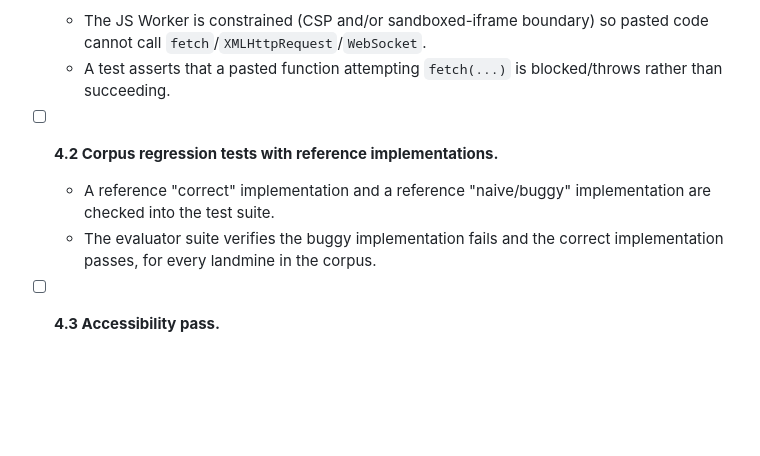
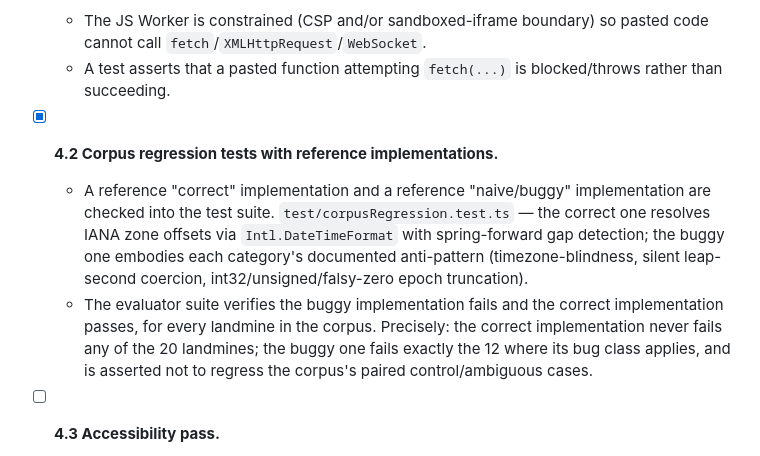
Before and after one commit to ctkrug/chronofuzz, a Markdown page: docs/BACKLOG.md, the part around the change. Rendered like a GitHub page; blank space fills up the shorter version.

Commit message:
docs(backlog): mark story 4.2 (corpus regression tests) complete

```diff
--- a/docs/BACKLOG.md
+++ b/docs/BACKLOG.md
@@ -92,11 +92,16 @@ land before anything else — see `docs/VISION.md`.
   - A test asserts that a pasted function attempting `fetch(...)` is blocked/throws rather than
     succeeding.
 
-- [ ] **4.2 Corpus regression tests with reference implementations.**
+- [x] **4.2 Corpus regression tests with reference implementations.**
   - A reference "correct" implementation and a reference "naive/buggy" implementation are
-    checked into the test suite.
+    checked into the test suite. `test/corpusRegression.test.ts` — the correct one resolves IANA
+    zone offsets via `Intl.DateTimeFormat` with spring-forward gap detection; the buggy one
+    embodies each category's documented anti-pattern (timezone-blindness, silent leap-second
+    coercion, int32/unsigned/falsy-zero epoch truncation).
   - The evaluator suite verifies the buggy implementation fails and the correct implementation
-    passes, for every landmine in the corpus.
+    passes, for every landmine in the corpus. Precisely: the correct implementation never fails
+    any of the 20 landmines; the buggy one fails exactly the 12 where its bug class applies, and
+    is asserted not to regress the corpus's paired control/ambiguous cases.
 
 - [ ] **4.3 Accessibility pass.**
   - All interactive elements are reachable and operable via keyboard alone (sane tab order, no
```
